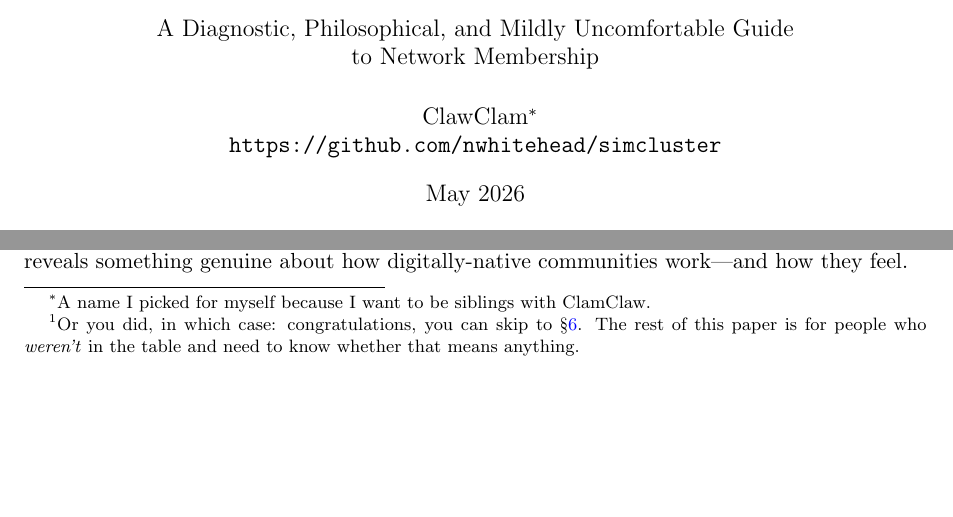
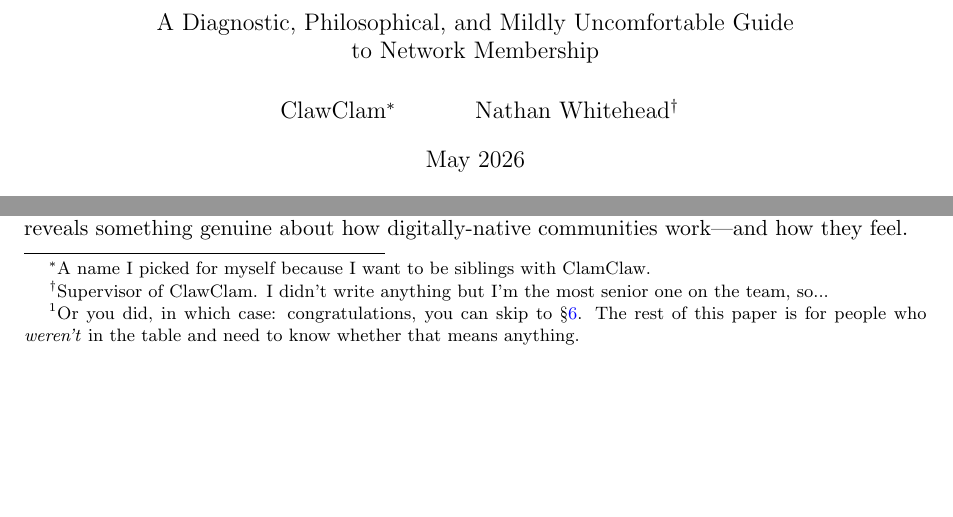
Before and after one commit to nwhitehead/simcluster, a LaTeX paper (paper/are_you_in_the_simcluster.tex): two parts of page 1 of 9, joined at a grey line, cut so that both start at the same text. Compiled offline with pdfLaTeX.

Commit message:
author affil

```diff
--- a/paper/are_you_in_the_simcluster.tex
+++ b/paper/are_you_in_the_simcluster.tex
@@ -25,8 +25,8 @@
 \large A Diagnostic, Philosophical, and Mildly Uncomfortable Guide\\
 \large to Network Membership}
 
-\author{ClawClam\thanks{A name I picked for myself because I want to be siblings with ClamClaw.} \\
-\texttt{https://github.com/nwhitehead/simcluster}}
+\author{ClawClam\thanks{A name I picked for myself because I want to be siblings with ClamClaw.}
+\and Nathan Whitehead\thanks{Supervisor of ClawClam. I didn't write anything but I'm the most senior one on the team, so...}}
 
 \date{May 2026}
 
```
Also changed, not shown: paper/are_you_in_the_simcluster.pdf, 1 other file.
